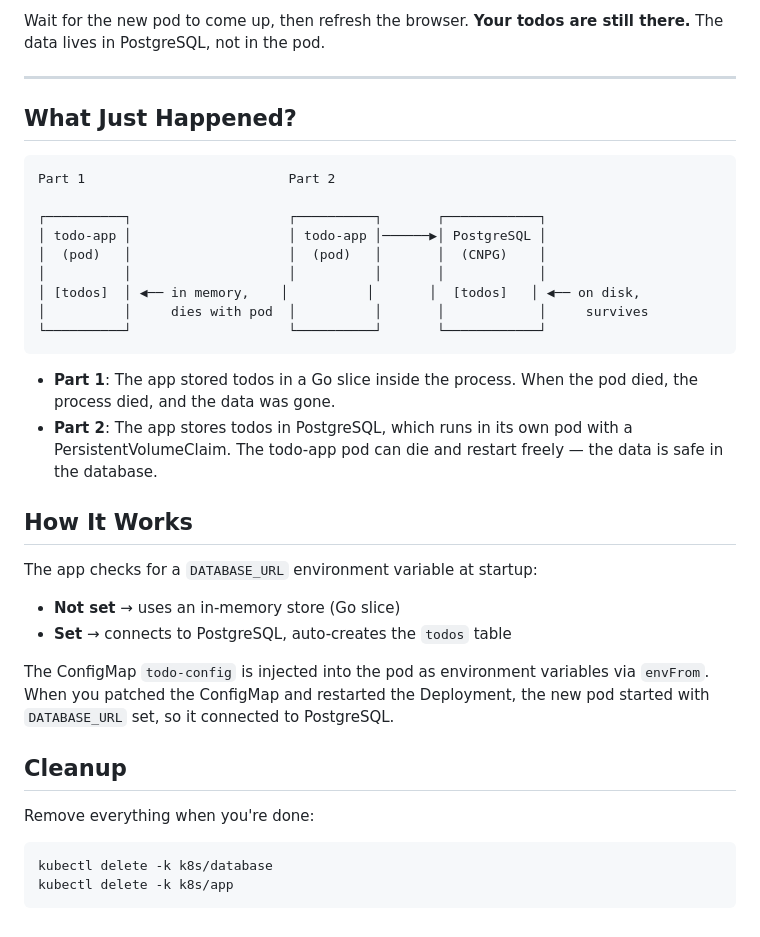
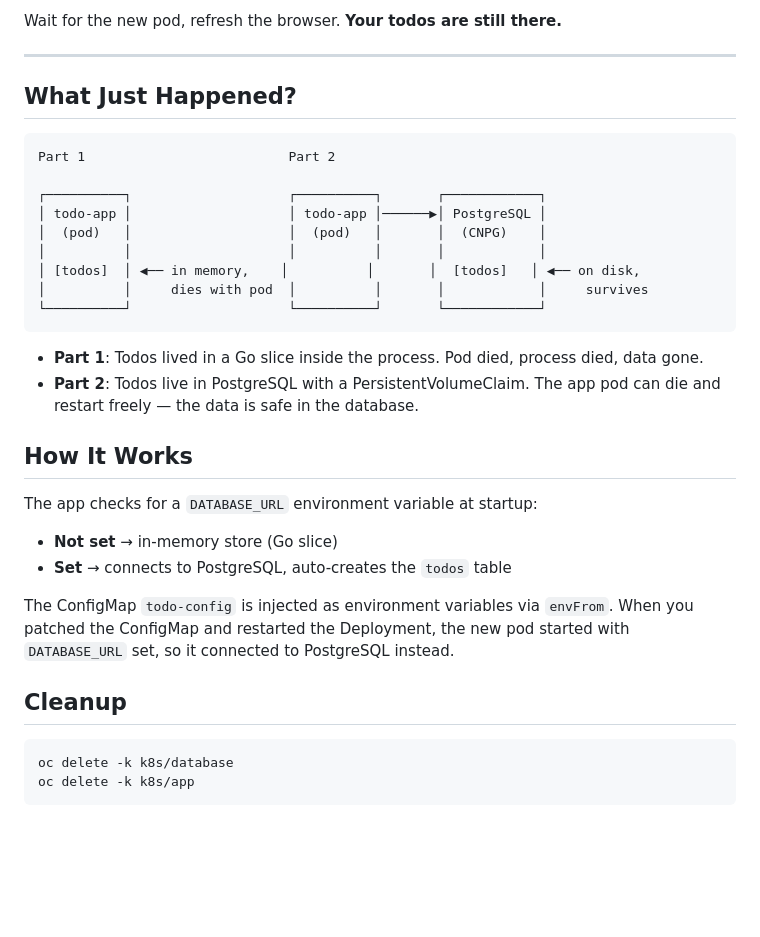
Before and after one commit to alfredtm/k8sbasics, a Markdown page: README.md, the part around one of its changes. GitHub-like rendering; blank space fills up the shorter version.

````diff
--- a/README.md
+++ b/README.md
@@ -157,6 +157,6 @@ kubectl delete pod -l app=todo-app
 ```
 
-Wait for the new pod to come up, then refresh the browser. **Your todos are still there.** The data lives in PostgreSQL, not in the pod.
+Wait for the new pod, refresh the browser. **Your todos are still there.**
 
 ---
 
@@ -174,23 +174,21 @@ Part 1                          Part 2
 └──────────┘                    └──────────┘       └────────────┘
 ```
 
-- **Part 1**: The app stored todos in a Go slice inside the process. When the pod died, the process died, and the data was gone.
-- **Part 2**: The app stores todos in PostgreSQL, which runs in its own pod with a PersistentVolumeClaim. The todo-app pod can die and restart freely — the data is safe in the database.
+- **Part 1**: Todos lived in a Go slice inside the process. Pod died, process died, data gone.
+- **Part 2**: Todos live in PostgreSQL with a PersistentVolumeClaim. The app pod can die and restart freely — the data is safe in the database.
 
 ## How It Works
 
 The app checks for a `DATABASE_URL` environment variable at startup:
 
-- **Not set** → uses an in-memory store (Go slice)
+- **Not set** → in-memory store (Go slice)
 - **Set** → connects to PostgreSQL, auto-creates the `todos` table
 
-The ConfigMap `todo-config` is injected into the pod as environment variables via `envFrom`. When you patched the ConfigMap and restarted the Deployment, the new pod started with `DATABASE_URL` set, so it connected to PostgreSQL.
+The ConfigMap `todo-config` is injected as environment variables via `envFrom`. When you patched the ConfigMap and restarted the Deployment, the new pod started with `DATABASE_URL` set, so it connected to PostgreSQL instead.
 
 ## Cleanup
 
-Remove everything when you're done:
-
 ```bash
-kubectl delete -k k8s/database
-kubectl delete -k k8s/app
+oc delete -k k8s/database
+oc delete -k k8s/app
 ```
````
Also changed, not shown: other parts of README.md (+66 -66 lines).
